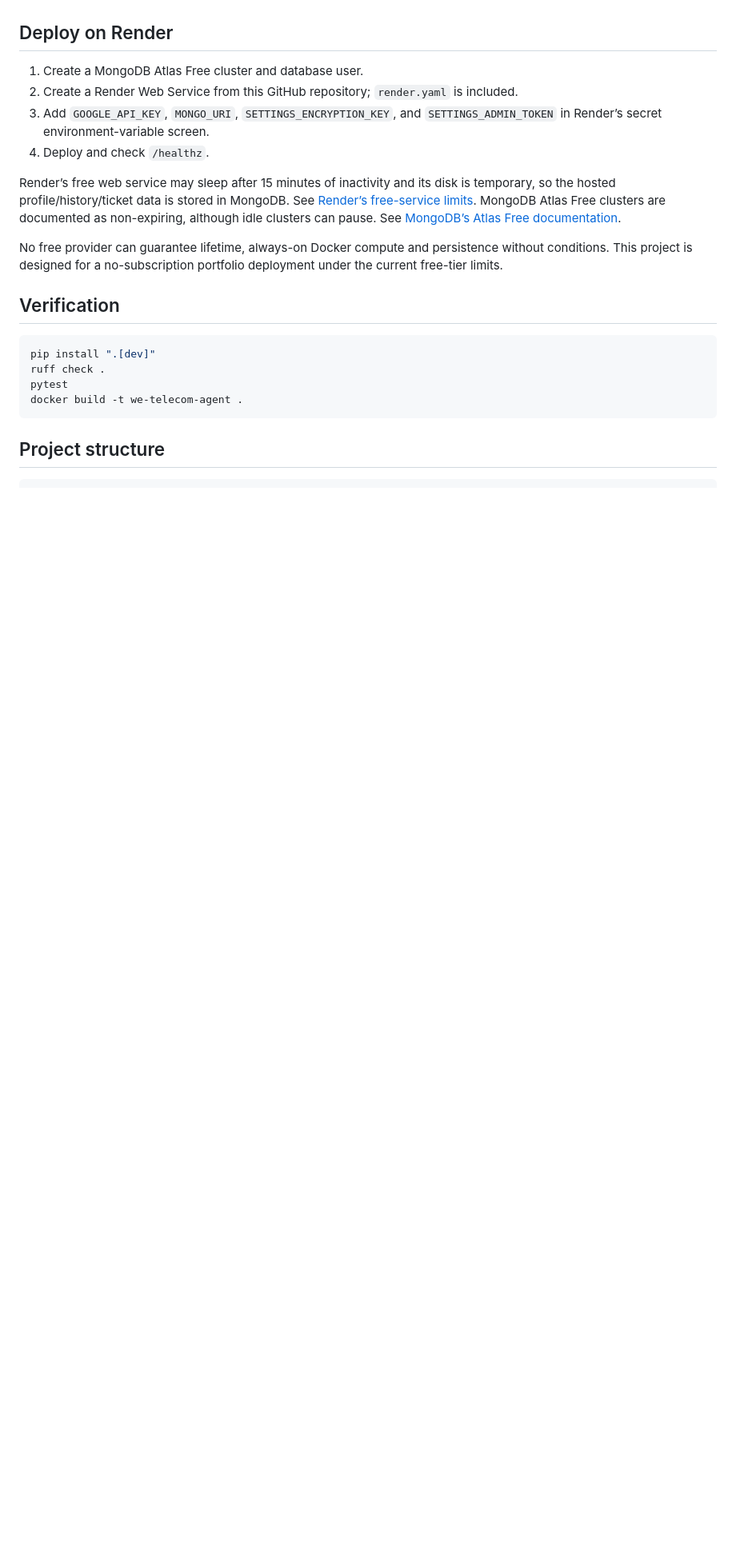
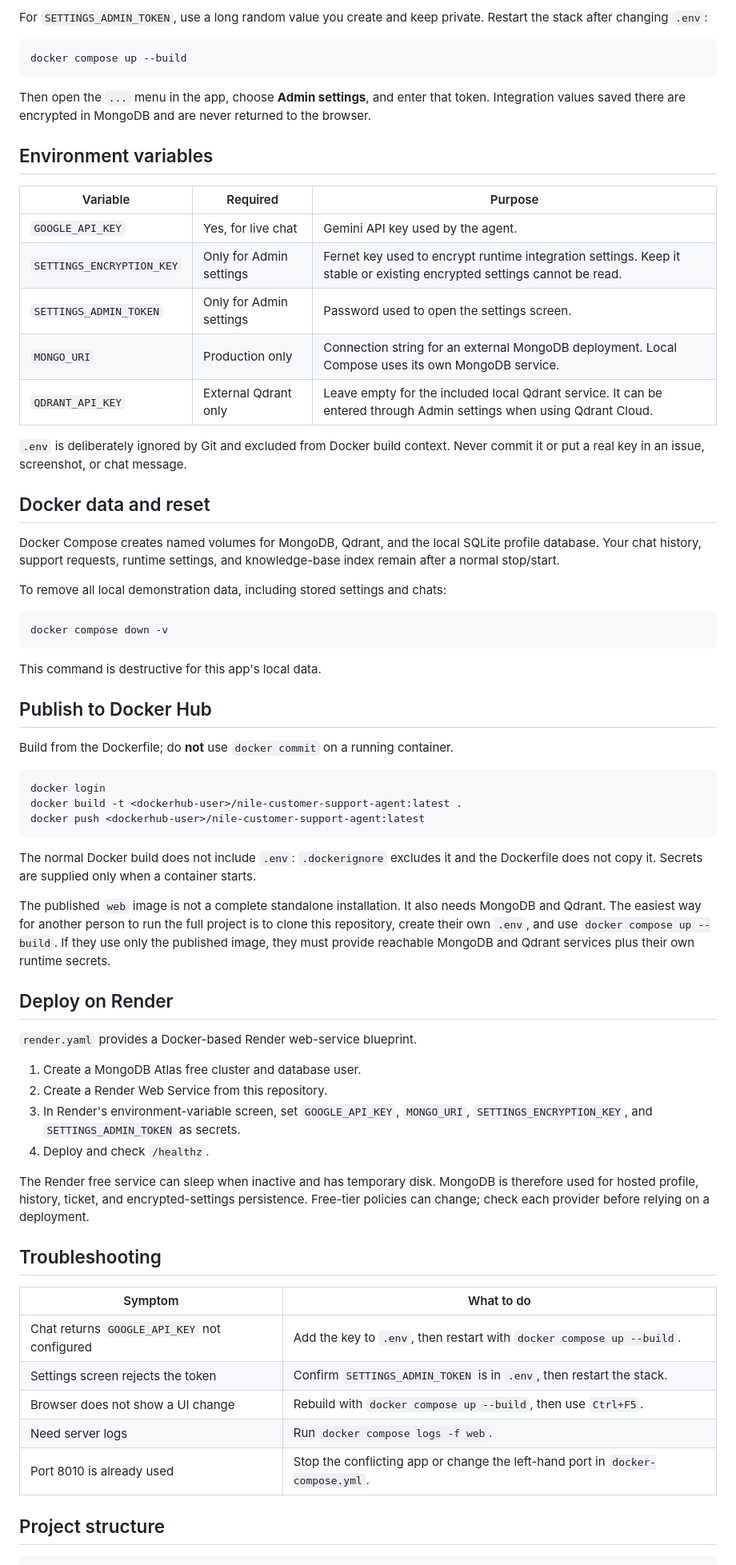
Before and after one commit to Alaa-Eldeen-Essam/Nile-Connect-Support-AI, a Markdown page: README.md, the part around one of its changes. Shown at 80% size. Drawn GitHub-style; blank space fills up the shorter version.

````diff
--- a/README.md
+++ b/README.md
@@ -55,23 +70,69 @@ Open the `•••` menu in the app, choose **Admin settings**, and enter `SETT
+For `SETTINGS_ADMIN_TOKEN`, use a long random value you create and keep private. Restart the stack after changing `.env`:
+
+```powershell
+docker compose up --build
+```
+
+Then open the `...` menu in the app, choose **Admin settings**, and enter that token. Integration values saved there are encrypted in MongoDB and are never returned to the browser.
+
+## Environment variables
+
+| Variable | Required | Purpose |
+| --- | --- | --- |
+| `GOOGLE_API_KEY` | Yes, for live chat | Gemini API key used by the agent. |
+| `SETTINGS_ENCRYPTION_KEY` | Only for Admin settings | Fernet key used to encrypt runtime integration settings. Keep it stable or existing encrypted settings cannot be read. |
+| `SETTINGS_ADMIN_TOKEN` | Only for Admin settings | Password used to open the settings screen. |
+| `MONGO_URI` | Production only | Connection string for an external MongoDB deployment. Local Compose uses its own MongoDB service. |
+| `QDRANT_API_KEY` | External Qdrant only | Leave empty for the included local Qdrant service. It can be entered through Admin settings when using Qdrant Cloud. |
+
+`.env` is deliberately ignored by Git and excluded from Docker build context. Never commit it or put a real key in an issue, screenshot, or chat message.
+
+## Docker data and reset
+
+Docker Compose creates named volumes for MongoDB, Qdrant, and the local SQLite profile database. Your chat history, support requests, runtime settings, and knowledge-base index remain after a normal stop/start.
+
+To remove all local demonstration data, including stored settings and chats:
+
+```powershell
+docker compose down -v
+```
+
+This command is destructive for this app's local data.
+
+## Publish to Docker Hub
+
+Build from the Dockerfile; do **not** use `docker commit` on a running container.
+
+```powershell
+docker login
+docker build -t <dockerhub-user>/nile-customer-support-agent:latest .
+docker push <dockerhub-user>/nile-customer-support-agent:latest
+```
+
+The normal Docker build does not include `.env`: `.dockerignore` excludes it and the Dockerfile does not copy it. Secrets are supplied only when a container starts.
+
+The published `web` image is not a complete standalone installation. It also needs MongoDB and Qdrant. The easiest way for another person to run the full project is to clone this repository, create their own `.env`, and use `docker compose up --build`. If they use only the published image, they must provide reachable MongoDB and Qdrant services plus their own runtime secrets.
 
 ## Deploy on Render
 
-1. Create a MongoDB Atlas Free cluster and database user.
-2. Create a Render Web Service from this GitHub repository; `render.yaml` is included.
-3. Add `GOOGLE_API_KEY`, `MONGO_URI`, `SETTINGS_ENCRYPTION_KEY`, and `SETTINGS_ADMIN_TOKEN` in Render’s secret environment-variable screen.
+`render.yaml` provides a Docker-based Render web-service blueprint.
+
+1. Create a MongoDB Atlas free cluster and database user.
+2. Create a Render Web Service from this repository.
+3. In Render's environment-variable screen, set `GOOGLE_API_KEY`, `MONGO_URI`, `SETTINGS_ENCRYPTION_KEY`, and `SETTINGS_ADMIN_TOKEN` as secrets.
 4. Deploy and check `/healthz`.
 
-Render’s free web service may sleep after 15 minutes of inactivity and its disk is temporary, so the hosted profile/history/ticket data is stored in MongoDB. See [Render’s free-service limits](https://render.com/docs/free). MongoDB Atlas Free clusters are documented as non-expiring, although idle clusters can pause. See [MongoDB’s Atlas Free documentation](https://www.mongodb.com/docs/atlas/tutorial/deploy-free-tier-cluster/).
+The Render free service can sleep when inactive and has temporary disk. MongoDB is therefore used for hosted profile, history, ticket, and encrypted-settings persistence. Free-tier policies can change; check each provider before relying on a deployment.
 
-No free provider can guarantee lifetime, always-on Docker compute and persistence without conditions. This project is designed for a no-subscription portfolio deployment under the current free-tier limits.
+## Troubleshooting
 
-## Verification
-
-```bash
-pip install ".[dev]"
-ruff check .
-pytest
-docker build -t we-telecom-agent .
-```
+| Symptom | What to do |
+| --- | --- |
+| Chat returns `GOOGLE_API_KEY` not configured | Add the key to `.env`, then restart with `docker compose up --build`. |
+| Settings screen rejects the token | Confirm `SETTINGS_ADMIN_TOKEN` is in `.env`, then restart the stack. |
+| Browser does not show a UI change | Rebuild with `docker compose up --build`, then use `Ctrl+F5`. |
+| Need server logs | Run `docker compose logs -f web`. |
+| Port 8010 is already used | Stop the conflicting app or change the left-hand port in `docker-compose.yml`. |
 
 ## Project structure
 
````
Also changed, not shown: other parts of README.md (+62 -39 lines).
